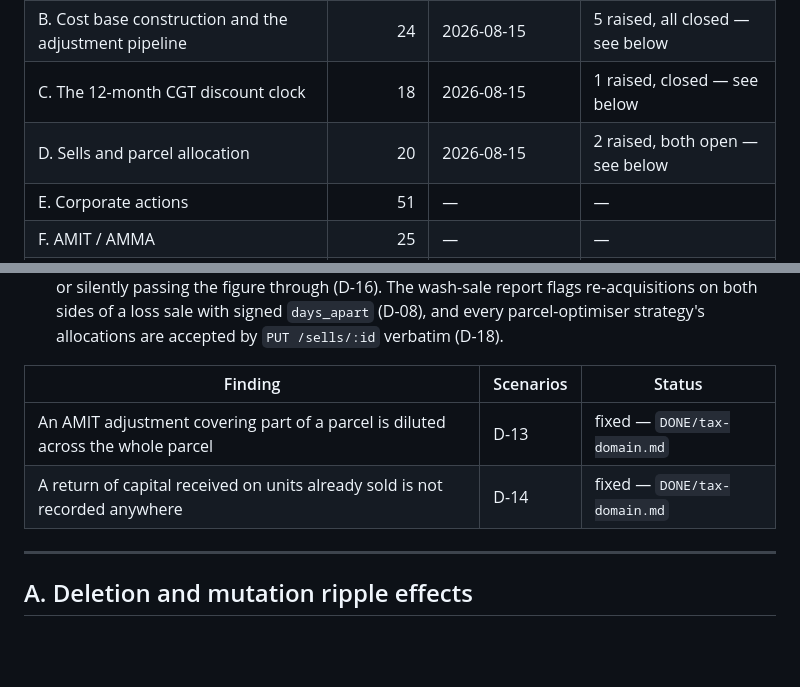
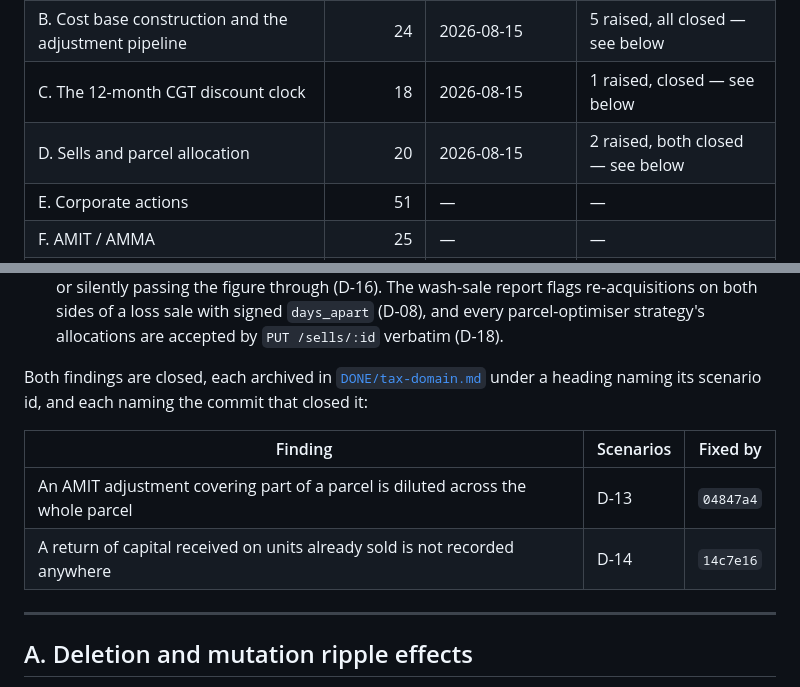
Before and after one commit to evanclarke/share-tracker, a Markdown page: SCENARIOS.md, 2 parts joined by grey strips. Drawn GitHub-style; blank space fills up the shorter version.

Commit message:
Close SCENARIOS section D and record the per-unit pipeline in CLAUDE.md
Both section D findings are fixed, so the section's status table names the
closing commits rather than pointing at TODO.md, which is now empty again.

CLAUDE.md's description of the cost-base pipeline predates the change: the
AMIT reduction is per unit over the units its row covers, not a whole-parcel
subtraction, and callers say what became of the units they are costing via
the Held enum rather than one Option<NaiveDate>.

Co-Authored-By: Claude Opus 5 (1M context) <noreply@anthropic.com>

```diff
--- a/SCENARIOS.md
+++ b/SCENARIOS.md
@@ -67,7 +67,7 @@ behind or became a recorded finding.
 | A. Deletion and mutation ripple effects | 45 | 2026-08-14 (`0bbde4d`) | 5 raised, all closed — see below |
 | B. Cost base construction and the adjustment pipeline | 24 | 2026-08-15 | 5 raised, all closed — see below |
 | C. The 12-month CGT discount clock | 18 | 2026-08-15 | 1 raised, closed — see below |
-| D. Sells and parcel allocation | 20 | 2026-08-15 | 2 raised, both open — see below |
+| D. Sells and parcel allocation | 20 | 2026-08-15 | 2 raised, both closed — see below |
 | E. Corporate actions | 51 | — | — |
 | F. AMIT / AMMA | 25 | — | — |
 | G. Dividends, franking, and the holding-period rule | 25 | — | — |
@@ -189,10 +189,14 @@ no second path to disagree with the first. What each group turned on:
   sale with signed `days_apart` (D-08), and every parcel-optimiser strategy's
   allocations are accepted by `PUT /sells/:id` verbatim (D-18).
 
-| Finding | Scenarios | Status |
+Both findings are closed, each archived in
+[`DONE/tax-domain.md`](DONE/tax-domain.md) under a heading naming its scenario
+id, and each naming the commit that closed it:
+
+| Finding | Scenarios | Fixed by |
 | --- | --- | --- |
-| An AMIT adjustment covering part of a parcel is diluted across the whole parcel | D-13 | fixed — `DONE/tax-domain.md` |
-| A return of capital received on units already sold is not recorded anywhere | D-14 | fixed — `DONE/tax-domain.md` |
+| An AMIT adjustment covering part of a parcel is diluted across the whole parcel | D-13 | `04847a4` |
+| A return of capital received on units already sold is not recorded anywhere | D-14 | `14c7e16` |
 
 ---
 
```
Also changed, not shown: CLAUDE.md (+1 -1 lines).
